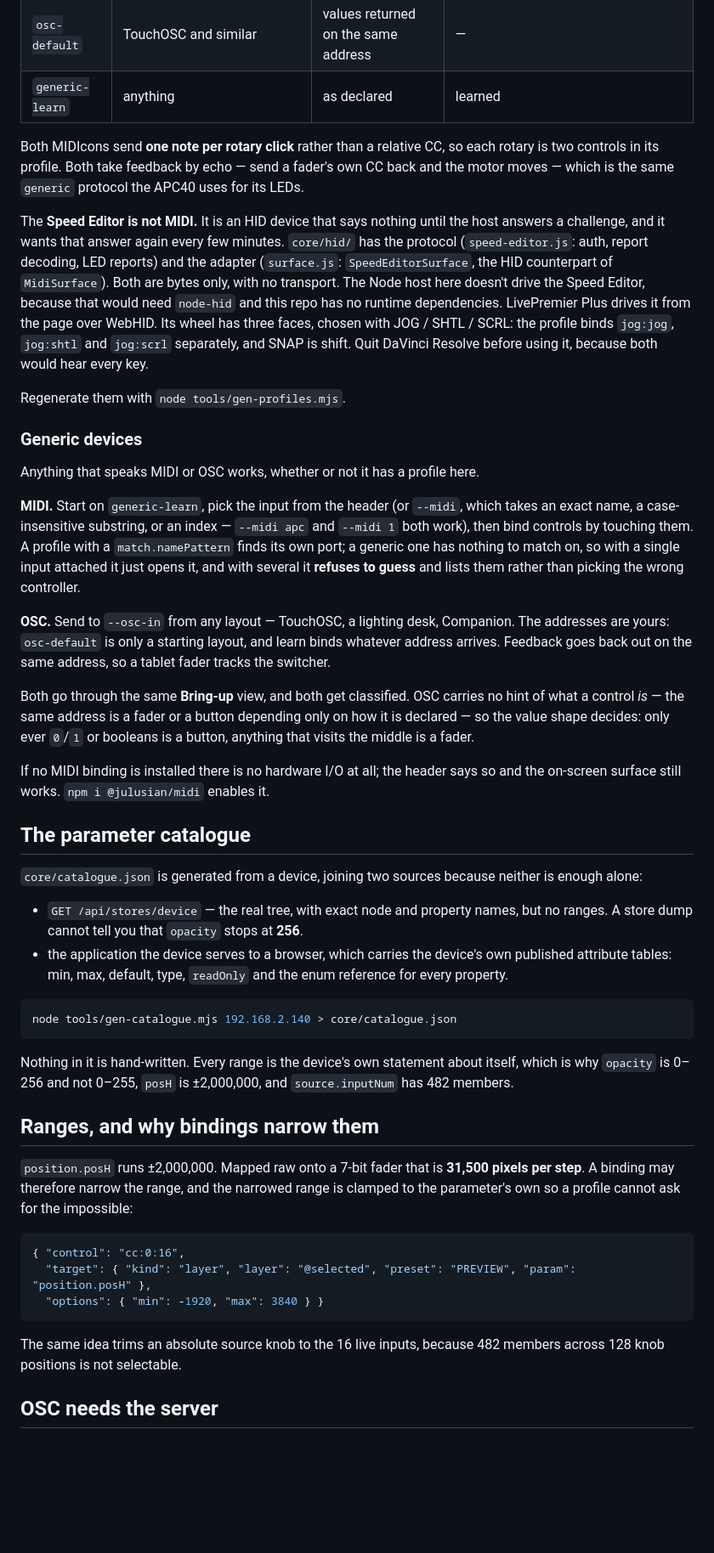
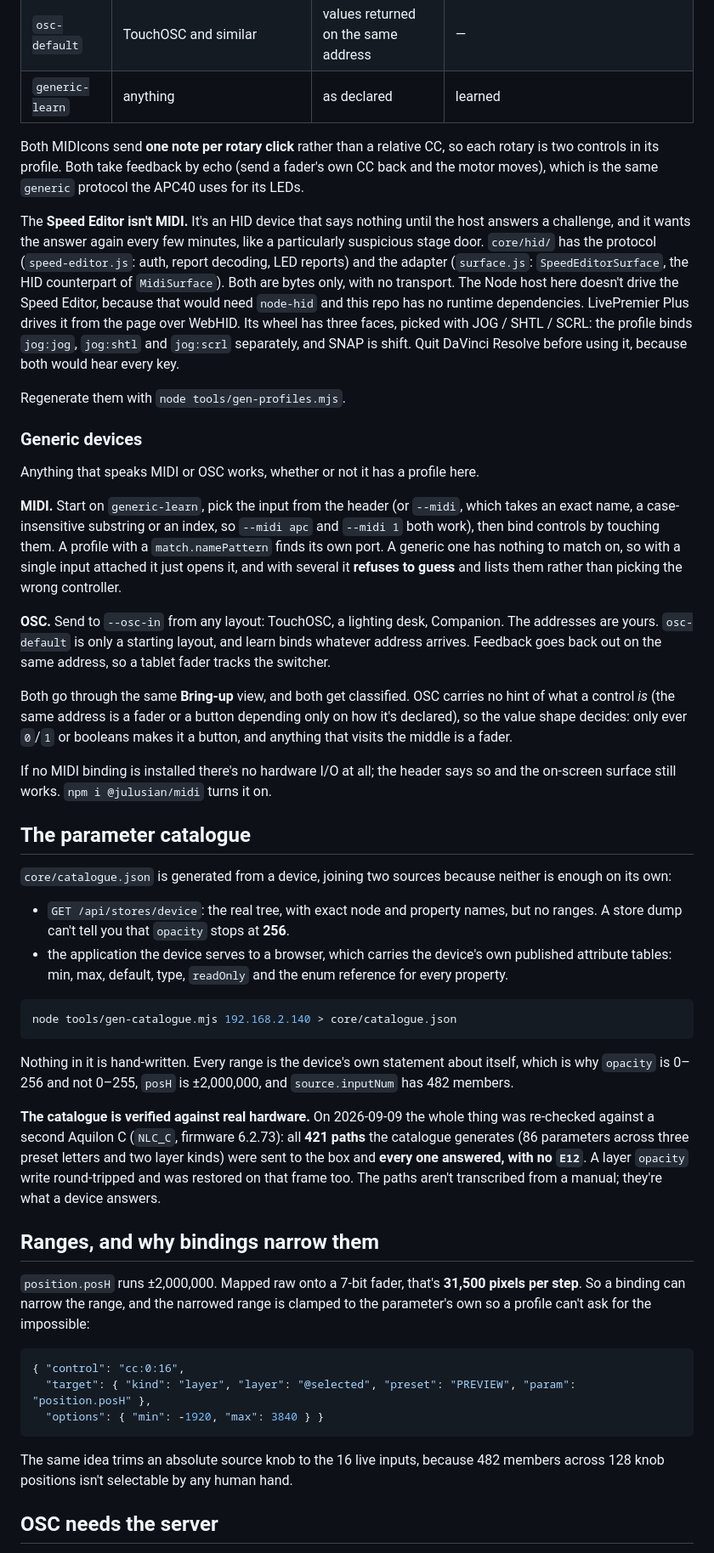
Before and after one commit to stoatworks-labs/awj-surface, a Markdown page: README.md, the part around one of its changes. Shown at 85% size. Drawn GitHub-style; blank space fills up the shorter version.

````diff
--- a/README.md
+++ b/README.md
@@ -129,19 +124,20 @@ bindings use pickup: no write until the control crosses the value it is steering
 | `generic-learn` | anything | as declared | learned |
 
 Both MIDIcons send **one note per rotary click** rather than a relative CC, so each
-rotary is two controls in its profile. Both take feedback by echo — send a fader's own
-CC back and the motor moves — which is the same `generic` protocol the APC40 uses for
+rotary is two controls in its profile. Both take feedback by echo (send a fader's own
+CC back and the motor moves), which is the same `generic` protocol the APC40 uses for
 its LEDs.
 
-The **Speed Editor is not MIDI.** It is an HID device that says nothing until the host
-answers a challenge, and it wants that answer again every few minutes. `core/hid/` has the
-protocol (`speed-editor.js`: auth, report decoding, LED reports) and the adapter
-(`surface.js`: `SpeedEditorSurface`, the HID counterpart of `MidiSurface`). Both are bytes
-only, with no transport. The Node host here doesn't drive the Speed Editor, because that
-would need `node-hid` and this repo has no runtime dependencies. LivePremier Plus drives it
-from the page over WebHID. Its wheel has three faces, chosen with JOG / SHTL / SCRL: the
-profile binds `jog:jog`, `jog:shtl` and `jog:scrl` separately, and SNAP is shift. Quit
-DaVinci Resolve before using it, because both would hear every key.
+The **Speed Editor isn't MIDI.** It's an HID device that says nothing until the host
+answers a challenge, and it wants the answer again every few minutes, like a
+particularly suspicious stage door. `core/hid/` has the protocol (`speed-editor.js`:
+auth, report decoding, LED reports) and the adapter (`surface.js`: `SpeedEditorSurface`,
+the HID counterpart of `MidiSurface`). Both are bytes only, with no transport. The Node
+host here doesn't drive the Speed Editor, because that would need `node-hid` and this
+repo has no runtime dependencies. LivePremier Plus drives it from the page over WebHID.
+Its wheel has three faces, picked with JOG / SHTL / SCRL: the profile binds `jog:jog`,
+`jog:shtl` and `jog:scrl` separately, and SNAP is shift. Quit DaVinci Resolve before
+using it, because both would hear every key.
 
 Regenerate them with `node tools/gen-profiles.mjs`.
 
@@ -150,32 +146,32 @@ Regenerate them with `node tools/gen-profiles.mjs`.
 Anything that speaks MIDI or OSC works, whether or not it has a profile here.
 
 **MIDI.** Start on `generic-learn`, pick the input from the header (or `--midi`, which
-takes an exact name, a case-insensitive substring, or an index — `--midi apc` and
+takes an exact name, a case-insensitive substring or an index, so `--midi apc` and
 `--midi 1` both work), then bind controls by touching them. A profile with a
-`match.namePattern` finds its own port; a generic one has nothing to match on, so with a
+`match.namePattern` finds its own port. A generic one has nothing to match on, so with a
 single input attached it just opens it, and with several it **refuses to guess** and
 lists them rather than picking the wrong controller.
 
-**OSC.** Send to `--osc-in` from any layout — TouchOSC, a lighting desk, Companion. The
-addresses are yours: `osc-default` is only a starting layout, and learn binds whatever
-address arrives. Feedback goes back out on the same address, so a tablet fader tracks the
-switcher.
+**OSC.** Send to `--osc-in` from any layout: TouchOSC, a lighting desk, Companion. The
+addresses are yours. `osc-default` is only a starting layout, and learn binds whatever
+address arrives. Feedback goes back out on the same address, so a tablet fader tracks
+the switcher.
 
 Both go through the same **Bring-up** view, and both get classified. OSC carries no hint
-of what a control *is* — the same address is a fader or a button depending only on how
-it is declared — so the value shape decides: only ever `0`/`1` or booleans is a button,
-anything that visits the middle is a fader.
+of what a control *is* (the same address is a fader or a button depending only on how
+it's declared), so the value shape decides: only ever `0`/`1` or booleans makes it a
+button, and anything that visits the middle is a fader.
 
-If no MIDI binding is installed there is no hardware I/O at all; the header says so and
-the on-screen surface still works. `npm i @julusian/midi` enables it.
+If no MIDI binding is installed there's no hardware I/O at all; the header says so and
+the on-screen surface still works. `npm i @julusian/midi` turns it on.
 
 ## The parameter catalogue
 
 `core/catalogue.json` is generated from a device, joining two sources because neither is
-enough alone:
+enough on its own:
 
-- `GET /api/stores/device` — the real tree, with exact node and property names, but no
-  ranges. A store dump cannot tell you that `opacity` stops at **256**.
+- `GET /api/stores/device`: the real tree, with exact node and property names, but no
+  ranges. A store dump can't tell you that `opacity` stops at **256**.
 - the application the device serves to a browser, which carries the device's own
   published attribute tables: min, max, default, type, `readOnly` and the enum
   reference for every property.
@@ -188,11 +184,18 @@ Nothing in it is hand-written. Every range is the device's own statement about i
 which is why `opacity` is 0–256 and not 0–255, `posH` is ±2,000,000, and
 `source.inputNum` has 482 members.
 
+**The catalogue is verified against real hardware.** On 2026-09-09 the whole thing was
+re-checked against a second Aquilon C (`NLC_C`, firmware 6.2.73): all **421 paths** the
+catalogue generates (86 parameters across three preset letters and two layer kinds) were
+sent to the box and **every one answered, with no `E12`**. A layer `opacity` write
+round-tripped and was restored on that frame too. The paths aren't transcribed from a
+manual; they're what a device answers.
+
 ## Ranges, and why bindings narrow them
 
-`position.posH` runs ±2,000,000. Mapped raw onto a 7-bit fader that is **31,500 pixels
-per step**. A binding may therefore narrow the range, and the narrowed range is clamped
-to the parameter's own so a profile cannot ask for the impossible:
+`position.posH` runs ±2,000,000. Mapped raw onto a 7-bit fader, that's **31,500 pixels
+per step**. So a binding can narrow the range, and the narrowed range is clamped to the
+parameter's own so a profile can't ask for the impossible:
 
 ```json
 { "control": "cc:0:16",
@@ -201,7 +204,7 @@ to the parameter's own so a profile cannot ask for the impossible:
 ```
 
 The same idea trims an absolute source knob to the 16 live inputs, because 482 members
-across 128 knob positions is not selectable.
+across 128 knob positions isn't selectable by any human hand.
 
 ## OSC needs the server
 
````
Also changed, not shown: other parts of README.md (+57 -62 lines), docs/USER-GUIDE.md (+47 -47 lines).
